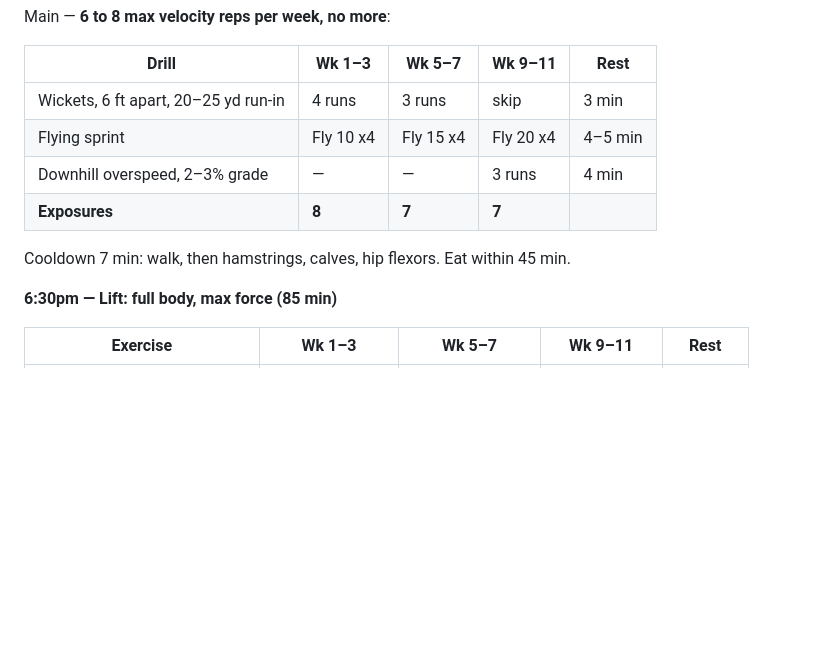
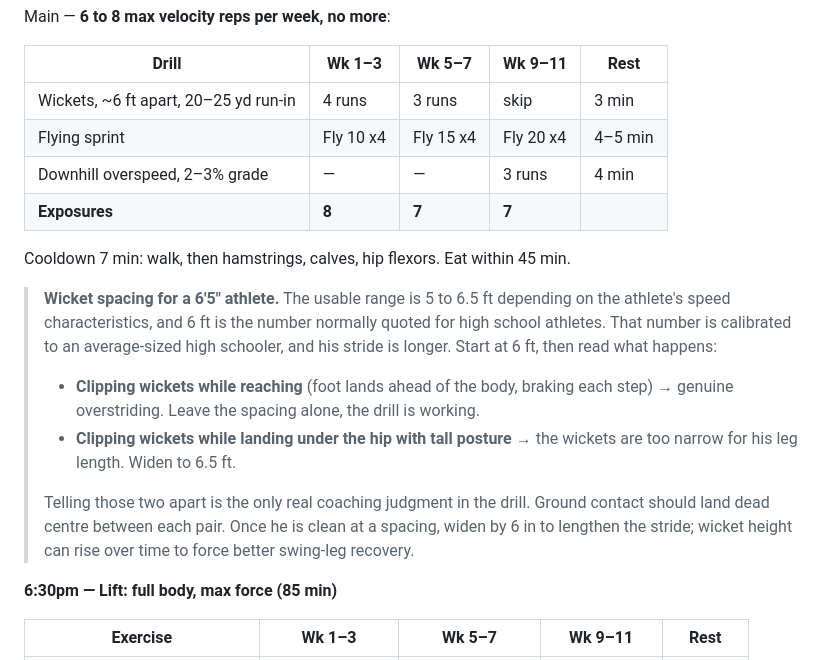
Before and after one commit to fieldingbrookerwork-bit/Research-, a Markdown page: personal/lacrosse/DAILY-SCRIPT.md, the part around the change. Drawn GitHub-style; blank space fills up the shorter version.

```diff
--- a/personal/lacrosse/DAILY-SCRIPT.md
+++ b/personal/lacrosse/DAILY-SCRIPT.md
@@ -134,12 +134,25 @@ Main — **6 to 8 max velocity reps per week, no more**:
 
 | Drill | Wk 1–3 | Wk 5–7 | Wk 9–11 | Rest |
 |---|---|---|---|---|
-| Wickets, 6 ft apart, 20–25 yd run-in | 4 runs | 3 runs | skip | 3 min |
+| Wickets, ~6 ft apart, 20–25 yd run-in | 4 runs | 3 runs | skip | 3 min |
 | Flying sprint | Fly 10 x4 | Fly 15 x4 | Fly 20 x4 | 4–5 min |
 | Downhill overspeed, 2–3% grade | — | — | 3 runs | 4 min |
 | **Exposures** | **8** | **7** | **7** | |
 
 Cooldown 7 min: walk, then hamstrings, calves, hip flexors. Eat within 45 min.
+
+> **Wicket spacing for a 6'5" athlete.** The usable range is 5 to 6.5 ft depending on the
+> athlete's speed characteristics, and 6 ft is the number normally quoted for high school
+> athletes. That number is calibrated to an average-sized high schooler, and his stride is
+> longer. Start at 6 ft, then read what happens:
+> - **Clipping wickets while reaching** (foot lands ahead of the body, braking each step) →
+>   genuine overstriding. Leave the spacing alone, the drill is working.
+> - **Clipping wickets while landing under the hip with tall posture** → the wickets are too
+>   narrow for his leg length. Widen to 6.5 ft.
+>
+> Telling those two apart is the only real coaching judgment in the drill. Ground contact
+> should land dead centre between each pair. Once he is clean at a spacing, widen by 6 in to
+> lengthen the stride; wicket height can rise over time to force better swing-leg recovery.
 
 **6:30pm — Lift: full body, max force (85 min)**
 
```
Also changed, not shown: personal/lacrosse/EXPOSURE-PLAN.md (added, +224 -0 lines).
